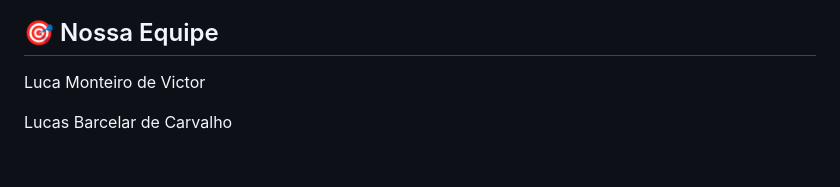
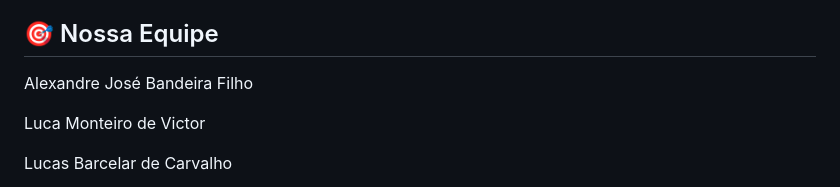
Before and after one commit to gacneto/MeeTech, a Markdown page: README.md, the part around the change. Rendered like a GitHub page; blank space fills up the shorter version.

```diff
--- a/README.md
+++ b/README.md
@@ -5,6 +5,7 @@ Projeto desenvolvido para a disciplina de Fundamentos de Desenvolvimento de Soft
 O "MeeTech" é uma plataforma web projetada para conectar pequenas e médias empresas (PMEs), startups, investidores e instituições de pesquisa, visando impulsionar a inovação e o desenvolvimento de infraestruturas sustentáveis em comunidades locais. Alinhado ao ODS 9, o projeto promove a colaboração entre diferentes atores para fomentar o crescimento de negócios que contribuam para uma indústria mais resiliente e inclusiva. Entre as principais funcionalidades estão o cadastro de projetos inovadores, a conexão com investidores, acesso a uma biblioteca de recursos e a participação em eventos e workshops. A plataforma, construída com tecnologias modernas como Python, Django, HTML5 e PostgreSQL, busca acelerar o desenvolvimento econômico sustentável em nível local, fortalecendo a infraestrutura e a inovação nas comunidades.
 
 ## 🎯 Nossa Equipe
+<p>Alexandre José Bandeira Filho</p>
 <p>Luca Monteiro de Victor</p>
 <p>Lucas Barcelar de Carvalho</p>
 <p>Tomás Brandão Rodrigues</p>
```
